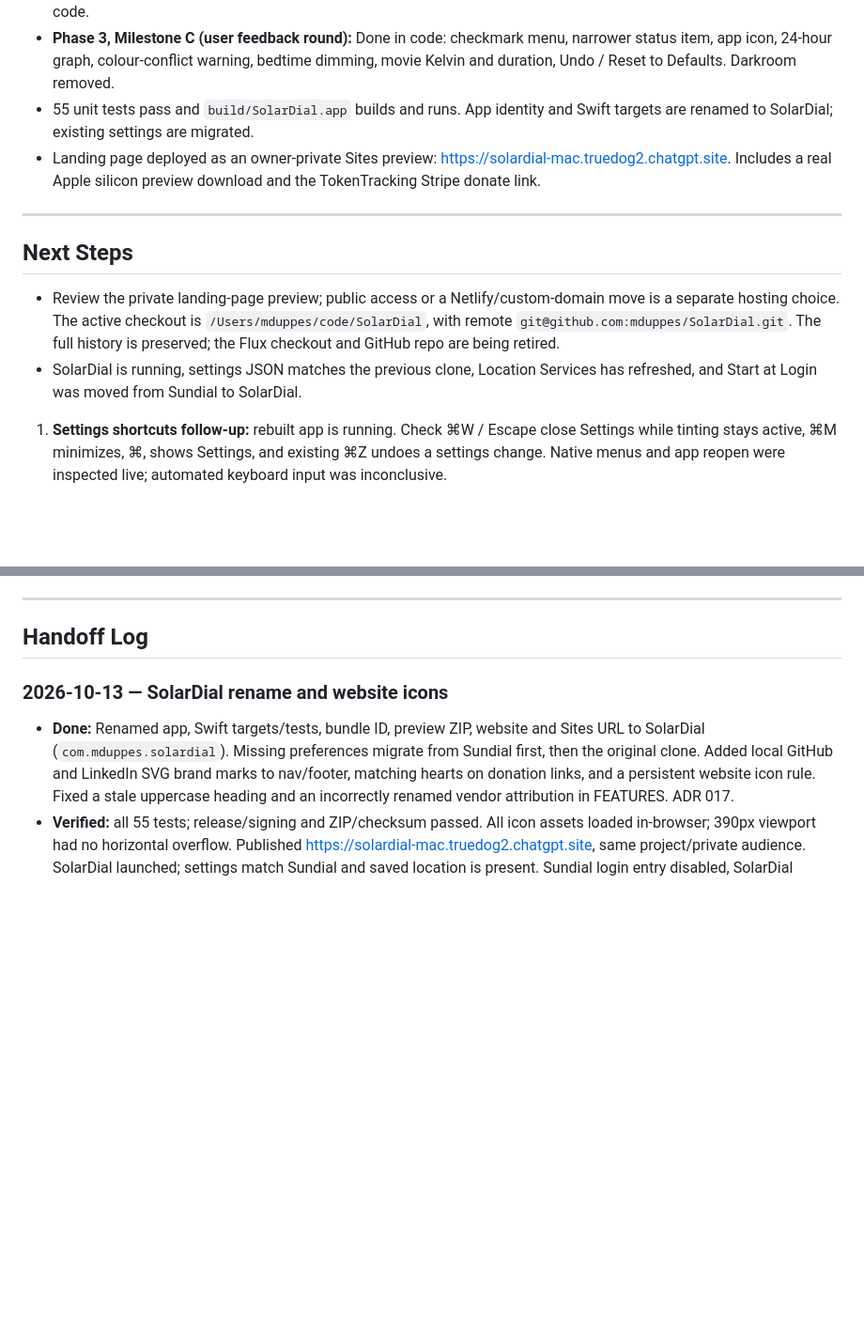
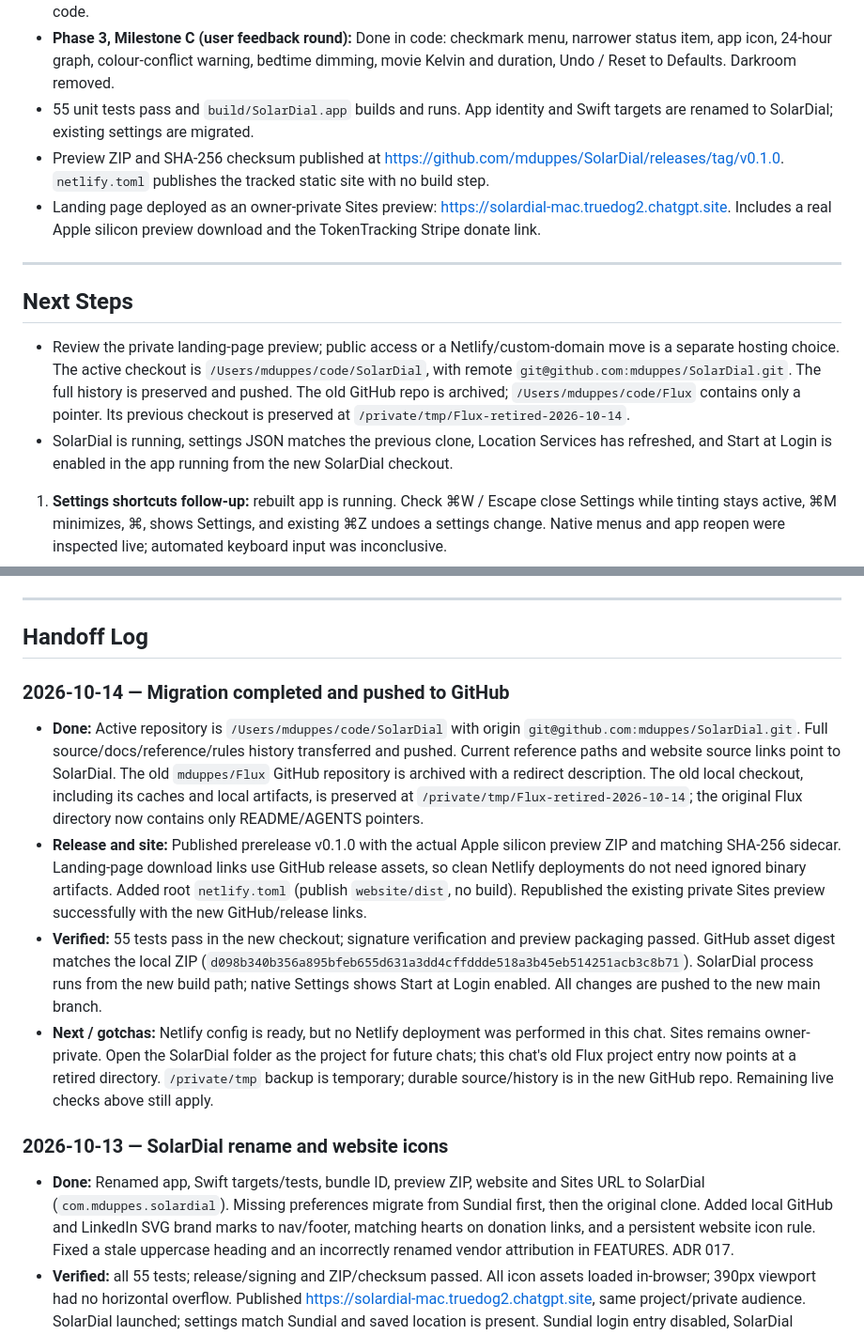
Before and after one commit to mduppes/SolarDial, a Markdown page: docs/STATUS.md, 2 parts joined by grey strips. Shown at 94% size. Rendered like a GitHub page; blank space fills up the shorter version.

Commit message:
Record completed migration and retirement of Flux

```diff
--- a/docs/STATUS.md
+++ b/docs/STATUS.md
@@ -10,14 +10,15 @@ Morning colour is fully on at wake time (or at sunrise, if that is later). The 6
 - **Phase 3, Milestone B (settings window, movie mode, start at login, dark-mode sync, bedtime reminder):** Done in code.
 - **Phase 3, Milestone C (user feedback round):** Done in code: checkmark menu, narrower status item, app icon, 24-hour graph, colour-conflict warning, bedtime dimming, movie Kelvin and duration, Undo / Reset to Defaults. Darkroom removed.
 - 55 unit tests pass and `build/SolarDial.app` builds and runs. App identity and Swift targets are renamed to SolarDial; existing settings are migrated.
+- Preview ZIP and SHA-256 checksum published at https://github.com/mduppes/SolarDial/releases/tag/v0.1.0. `netlify.toml` publishes the tracked static site with no build step.
 - Landing page deployed as an owner-private Sites preview: https://solardial-mac.truedog2.chatgpt.site. Includes a real Apple silicon preview download and the TokenTracking Stripe donate link.
 
 ---
 
 ## Next Steps
 
-- Review the private landing-page preview; public access or a Netlify/custom-domain move is a separate hosting choice. The active checkout is `/Users/mduppes/code/SolarDial`, with remote `git@github.com:mduppes/SolarDial.git`. The full history is preserved; the Flux checkout and GitHub repo are being retired.
-- SolarDial is running, settings JSON matches the previous clone, Location Services has refreshed, and Start at Login was moved from Sundial to SolarDial.
+- Review the private landing-page preview; public access or a Netlify/custom-domain move is a separate hosting choice. The active checkout is `/Users/mduppes/code/SolarDial`, with remote `git@github.com:mduppes/SolarDial.git`. The full history is preserved and pushed. The old GitHub repo is archived; `/Users/mduppes/code/Flux` contains only a pointer. Its previous checkout is preserved at `/private/tmp/Flux-retired-2026-10-14`.
+- SolarDial is running, settings JSON matches the previous clone, Location Services has refreshed, and Start at Login is enabled in the app running from the new SolarDial checkout.
 
 1. **Settings shortcuts follow-up:** rebuilt app is running. Check ⌘W / Escape close Settings while tinting stays active, ⌘M minimizes, ⌘, shows Settings, and existing ⌘Z undoes a settings change. Native menus and app reopen were inspected live; automated keyboard input was inconclusive.
 2. **Graph follow-up:** restart the rebuilt app and check the red clock-labelled marker against the axis; leave Settings open for a minute, then close and reopen it. Code now refreshes every 30 s and explicitly on every Settings show. Visual verification is pending.
@@ -40,6 +41,13 @@ Morning colour is fully on at wake time (or at sunrise, if that is later). The 6
 ---
 
 ## Handoff Log
+
+### 2026-10-14 — Migration completed and pushed to GitHub
+- **Done:** Active repository is `/Users/mduppes/code/SolarDial` with origin `git@github.com:mduppes/SolarDial.git`. Full source/docs/reference/rules history transferred and pushed. Current reference paths and website source links point to SolarDial. The old `mduppes/Flux` GitHub repository is archived with a redirect description. The old local checkout, including its caches and local artifacts, is preserved at `/private/tmp/Flux-retired-2026-10-14`; the original Flux directory now contains only README/AGENTS pointers.
+- **Release and site:** Published prerelease v0.1.0 with the actual Apple silicon preview ZIP and matching SHA-256 sidecar. Landing-page download links use GitHub release assets, so clean Netlify deployments do not need ignored binary artifacts. Added root `netlify.toml` (publish `website/dist`, no build). Republished the existing private Sites preview successfully with the new GitHub/release links.
+- **Verified:** 55 tests pass in the new checkout; signature verification and preview packaging passed. GitHub asset digest matches the local ZIP (`d098b340b356a895bfeb655d631a3dd4cffddde518a3b45eb514251acb3c8b71`). SolarDial process runs from the new build path; native Settings shows Start at Login enabled. All changes are pushed to the new main branch.
+- **Next / gotchas:** Netlify config is ready, but no Netlify deployment was performed in this chat. Sites remains owner-private. Open the SolarDial folder as the project for future chats; this chat's old Flux project entry now points at a retired directory. `/private/tmp` backup is temporary; durable source/history is in the new GitHub repo. Remaining live checks above still apply.
+
 
 ### 2026-10-13 — SolarDial rename and website icons
 - **Done:** Renamed app, Swift targets/tests, bundle ID, preview ZIP, website and Sites URL to SolarDial (`com.mduppes.solardial`). Missing preferences migrate from Sundial first, then the original clone. Added local GitHub and LinkedIn SVG brand marks to nav/footer, matching hearts on donation links, and a persistent website icon rule. Fixed a stale uppercase heading and an incorrectly renamed vendor attribution in FEATURES. ADR 017.
```
Also changed, not shown: docs/REVERSE_ENGINEERING.md (+4 -4 lines).
